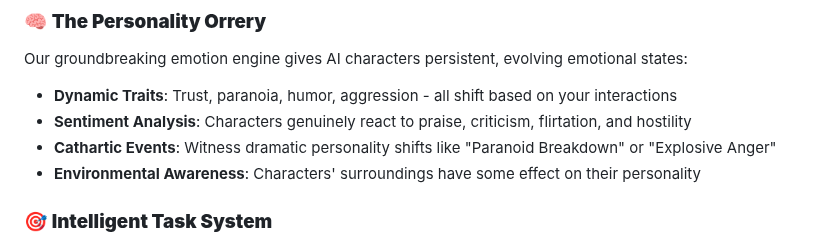
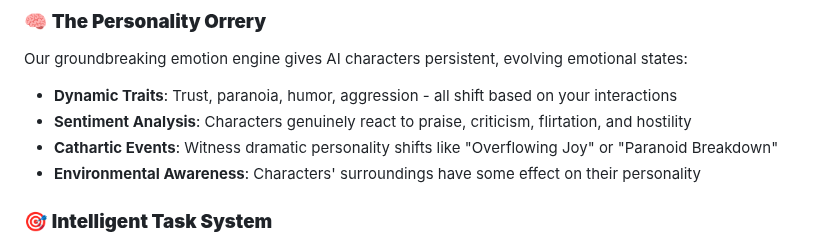
Before and after one commit to MLBott/Moodweaver, a Markdown page: README.md, the part around one of its changes. Rendered like a GitHub page.

```diff
--- a/README.md
+++ b/README.md
@@ -26,7 +27,7 @@ Moodweaver brings AI characters to life with dynamically scripted emotions, evol
 Our groundbreaking emotion engine gives AI characters persistent, evolving emotional states:
 - **Dynamic Traits**: Trust, paranoia, humor, aggression - all shift based on your interactions
 - **Sentiment Analysis**: Characters genuinely react to praise, criticism, flirtation, and hostility
-- **Cathartic Events**: Witness dramatic personality shifts like "Paranoid Breakdown" or "Explosive Anger"
+- **Cathartic Events**: Witness dramatic personality shifts like "Overflowing Joy" or "Paranoid Breakdown"
 - **Environmental Awareness**: Characters' surroundings have some effect on their personality
 
 ### 🎯 **Intelligent Task System**
```
Also changed, not shown: other parts of README.md (+1 -0 lines).
